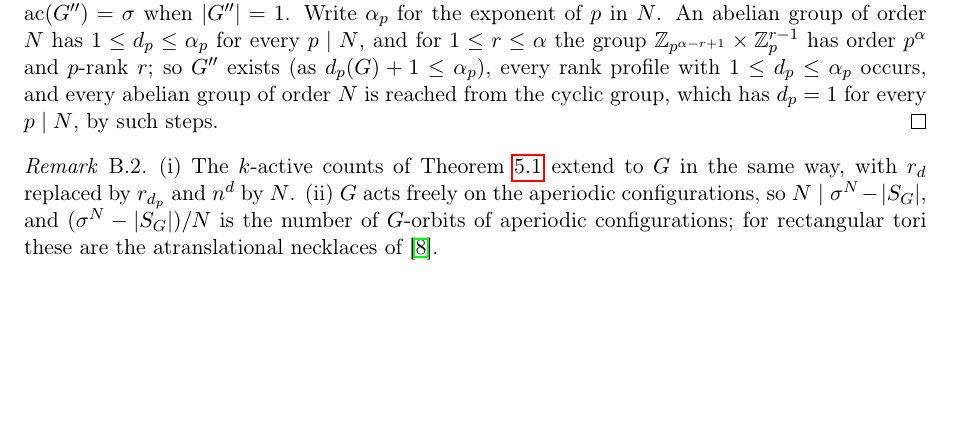
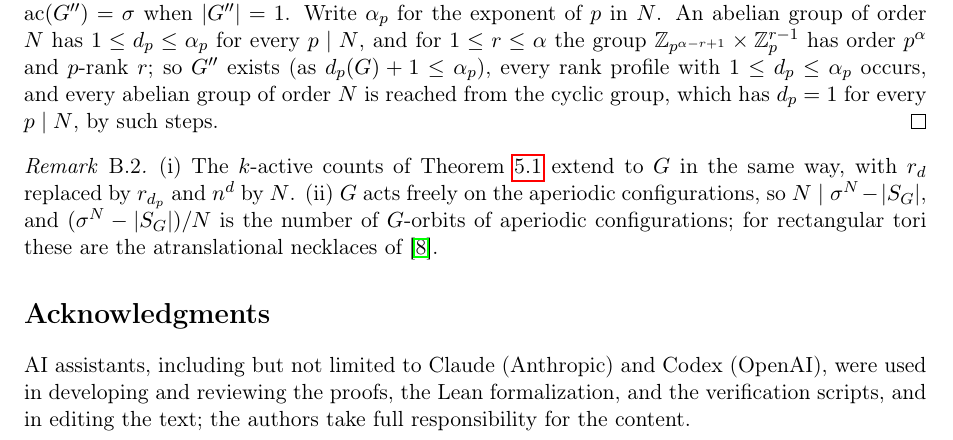
Before and after one commit to peterbanda/d-dim-shift-symmetry-in-ca, a LaTeX paper (shift_symmetry_d_dimensions.tex): part of page 26 of 28, cut so that both start at the same text, the shorter picture padded with empty space. Compiled offline with pdfLaTeX.

Commit message:
Paper: AI-use statement (Acknowledgments)

```diff
--- a/shift_symmetry_d_dimensions.tex
+++ b/shift_symmetry_d_dimensions.tex
@@ -1938,6 +1938,9 @@ $G$-orbits of aperiodic configurations; for rectangular tori these are the
 atranslational necklaces of \cite{adamson2021}.
 \end{remark}
 
+\section*{Acknowledgments}
+AI assistants, including but not limited to Claude (Anthropic) and Codex (OpenAI), were used in developing and reviewing the proofs, the Lean formalization, and the verification scripts, and in editing the text; the authors take full responsibility for the content.
+
 %======================================================================
 \begin{thebibliography}{99}
 %======================================================================
```
Also changed, not shown: research/experiments/README.md, shift_symmetry_d_dimensions.pdf, 2 other files.
